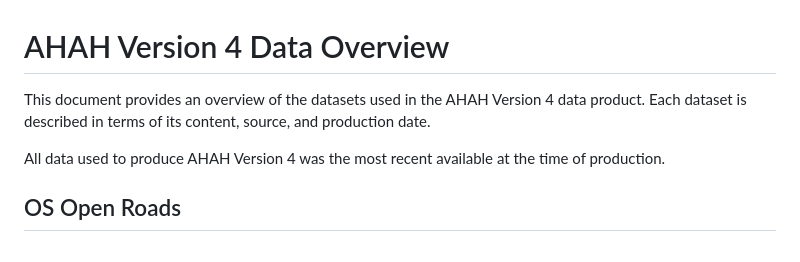
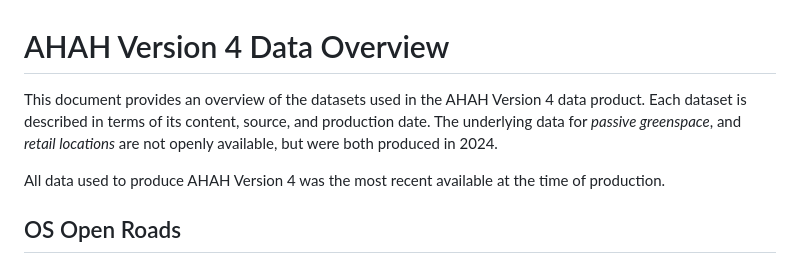
Before and after one commit to ESRC-CDRC/ahah, a Markdown page: reports/DATA.md, the part around the change. Rendered like a GitHub page.

Commit message:
docs: add detail regarding closed data

```diff
--- a/reports/DATA.md
+++ b/reports/DATA.md
@@ -1,6 +1,6 @@
 # AHAH Version 4 Data Overview
 
-This document provides an overview of the datasets used in the AHAH Version 4 data product. Each dataset is described in terms of its content, source, and production date.
+This document provides an overview of the datasets used in the AHAH Version 4 data product. Each dataset is described in terms of its content, source, and production date. The underlying data for _passive greenspace_, and _retail locations_ are not openly available, but were both produced in 2024.
 
 All data used to produce AHAH Version 4 was the most recent available at the time of production.
 
```
